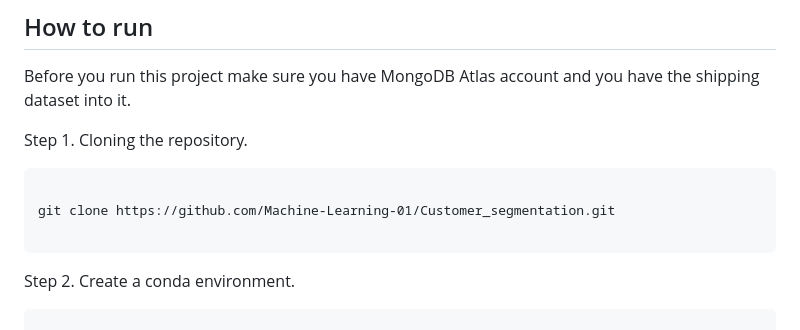
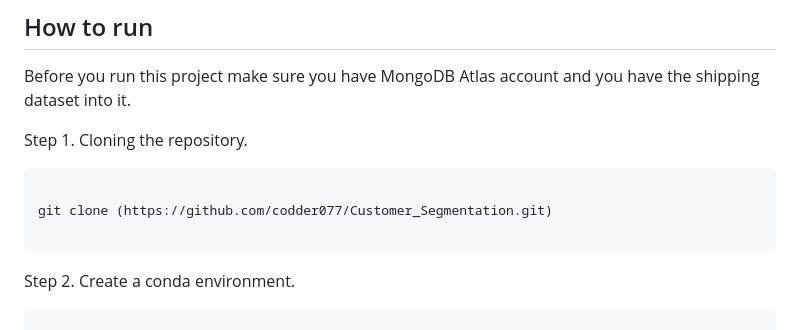
Before and after one commit to codder077/Customer_Segmentation, a Markdown page: customer-segmentation-main/README.md, the part around the change. Drawn GitHub-style.

````diff
--- a/customer-segmentation-main/README.md
+++ b/customer-segmentation-main/README.md
@@ -39,7 +39,7 @@ Step 1. Cloning the repository.
 
 ```
 
-git clone https://github.com/Machine-Learning-01/Customer_segmentation.git
+git clone (https://github.com/codder077/Customer_Segmentation.git)
 
 ```
 
````
